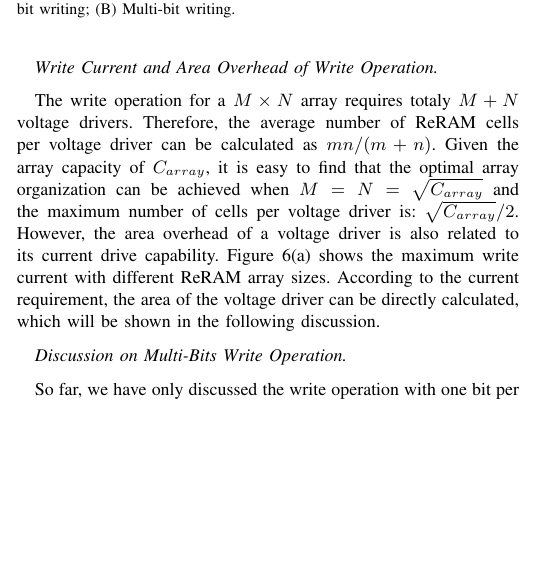
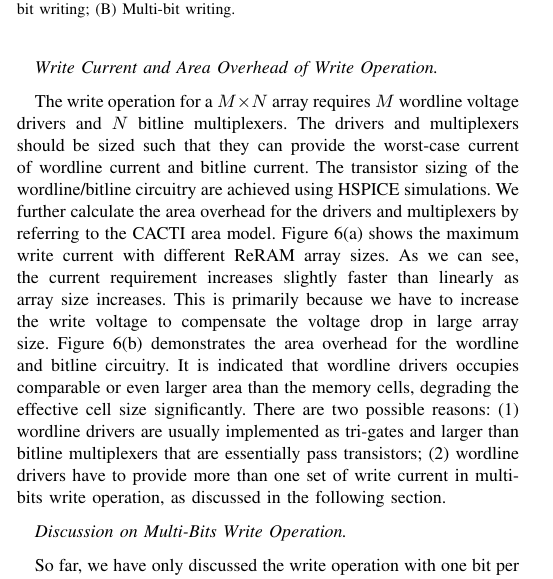
Before and after one commit to ominux/iccad-2011, a LaTeX paper (crossbar.tex, which reads w_and_r.tex): part of one column of page 4 of 6, cut so that both start at the same text, the shorter picture padded with empty space. Compiled offline with pdfLaTeX; a missing bibliography style is replaced by a similar one.

Commit message:
area overhead discussion

```diff
--- a/w_and_r.tex
+++ b/w_and_r.tex
@@ -291,17 +291,8 @@ least 10\% larger than that of HWHB scheme.
 \vspace{6pt} \emph{Write Current and Area Overhead of Write Operation.}
 \vspace{6pt}
 
-The write operation for a $M \times N$ array requires totaly $M+N$ voltage
-drivers. Therefore, the average number of ReRAM cells per voltage driver
-can be calculated as $mn/(m+n)$. Given the array capacity of $C_{array}$,
-it is easy to find that the optimal array organization can be achieved
-when $M=N=\sqrt{C_{array}}$ and the maximum number of cells per voltage
-driver is: $\sqrt{C_{array}}/2$. However, the area overhead of a voltage
-driver is also related to its current drive capability.
-Figure~\ref{fig:drive_i}(a) shows the maximum write current with different
-ReRAM array sizes. According to the current requirement, the area of the
-voltage driver can be directly calculated, which will be shown in the
-following discussion.
+The write operation for a $M \times N$ array requires $M$ wordline voltage
+drivers and $N$ bitline multiplexers. The drivers and multiplexers should be sized such that they can provide the worst-case current of wordline current and bitline current. The transistor sizing of the wordline/bitline circuitry are achieved using HSPICE simulations. We further calculate the area overhead for the drivers and multiplexers by referring to the CACTI area model. Figure~\ref{fig:drive_i}(a) shows the maximum write current with different ReRAM array sizes. As we can see, the current requirement increases slightly faster than linearly as array size increases. This is primarily because we have to increase the write voltage to compensate the voltage drop in large array size. Figure~\ref{fig:drive_i}(b) demonstrates the area overhead for the wordline and bitline circuitry. It is indicated that wordline drivers occupies comparable or even larger area than the memory cells, degrading the effective cell size significantly. There are two possible reasons: (1) wordline drivers are usually implemented as tri-gates and larger than bitline multiplexers that are essentially pass transistors; (2) wordline drivers have to provide more than one set of write current in multi-bits write operation, as discussed in the following section.
 
 %\begin{figure}%[!t]
 %\centering
```
Also changed, not shown: crossbar.pdf.
